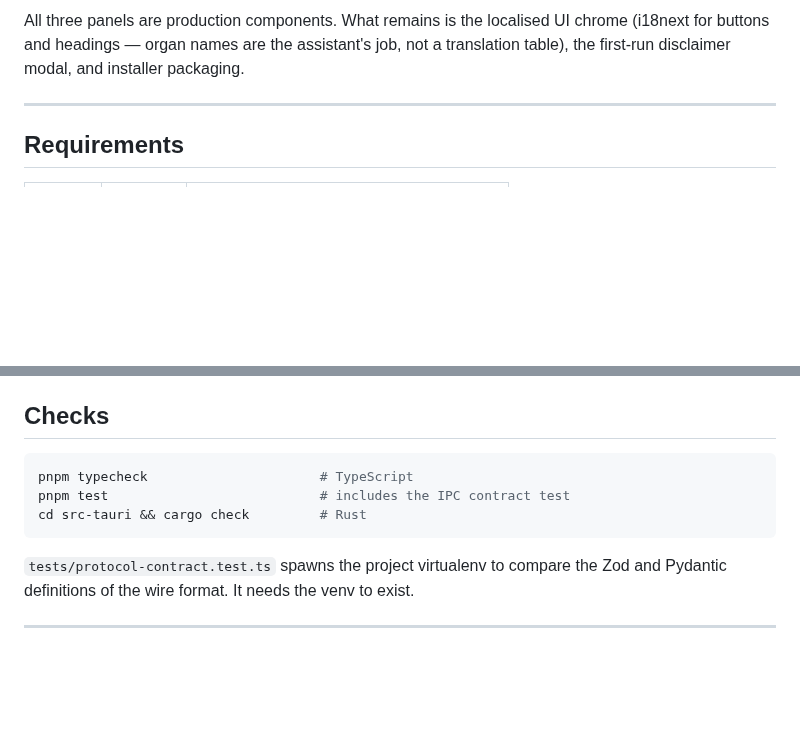
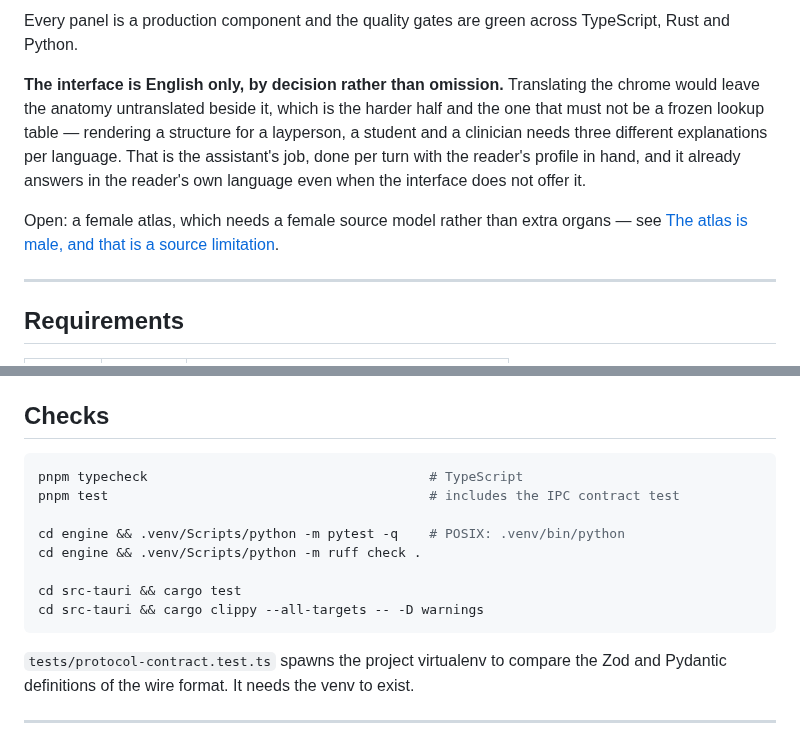
Before and after one commit to Nurkan1/Anatria-3D, a Markdown page: README.md, 2 parts joined by grey strips. Drawn GitHub-style; blank space fills up the shorter version.

````diff
--- a/README.md
+++ b/README.md
@@ -24,8 +55,18 @@ actually loaded.
 
-All three panels are production components. What remains is the localised UI
-chrome (i18next for buttons and headings — organ names are the assistant's job,
-not a translation table), the first-run disclaimer modal, and installer
-packaging.
+Every panel is a production component and the quality gates are green across
+TypeScript, Rust and Python.
+
+**The interface is English only, by decision rather than omission.** Translating
+the chrome would leave the anatomy untranslated beside it, which is the harder
+half and the one that must not be a frozen lookup table — rendering a structure
+for a layperson, a student and a clinician needs three different explanations per
+language. That is the assistant's job, done per turn with the reader's profile in
+hand, and it already answers in the reader's own language even when the
+interface does not offer it.
+
+Open: a female atlas, which needs a female source model rather than extra
+organs — see
+[The atlas is male, and that is a source limitation](#the-atlas-is-male-and-that-is-a-source-limitation).
 
 ---
 
@@ -68,9 +109,14 @@ from deep inside pydantic-ai's imports, and symbols re-exported through a module
 ## Checks
 
 ```bash
-pnpm typecheck                      # TypeScript
-pnpm test                           # includes the IPC contract test
-cd src-tauri && cargo check         # Rust
+pnpm typecheck                                    # TypeScript
+pnpm test                                         # includes the IPC contract test
+
+cd engine && .venv/Scripts/python -m pytest -q    # POSIX: .venv/bin/python
+cd engine && .venv/Scripts/python -m ruff check .
+
+cd src-tauri && cargo test
+cd src-tauri && cargo clippy --all-targets -- -D warnings
 ```
 
 `tests/protocol-contract.test.ts` spawns the project virtualenv to compare the
````
Also changed, not shown: other parts of README.md (+33 -2 lines), docs/screenshots/heart-with-its-vessels.png (added), docs/screenshots/revision-coverage.png (added), 1 other file.
